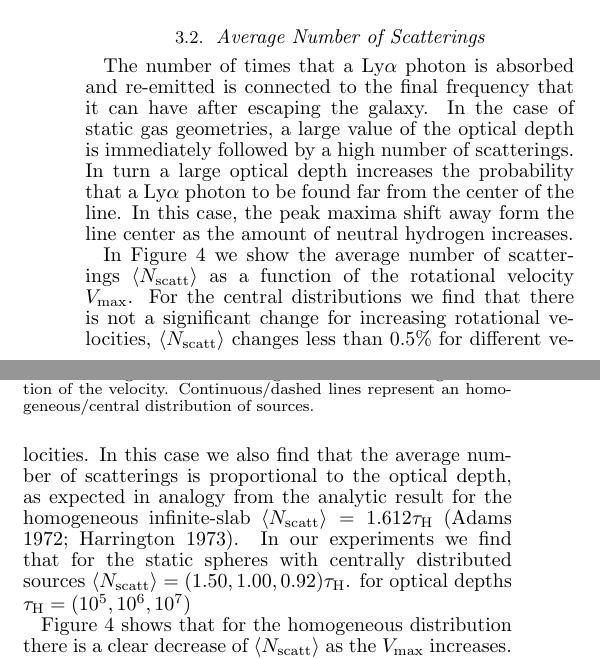
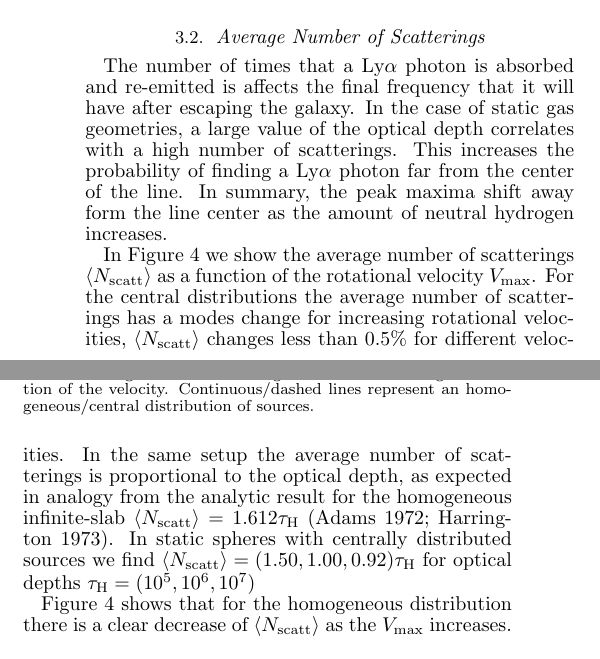
Before and after one commit to jngaravitoc/RotationLyAlpha, a LaTeX document (paper/ms.tex): two parts of the columns of page 4 of 9, joined at a grey line, cut so that both start at the same text. Compiled offline with pdfLaTeX.

Commit message:
minor edits

```diff
--- a/paper/ms.tex
+++ b/paper/ms.tex
@@ -421,27 +423,27 @@ to what extent this is related to the emergence of single peak.
 
 
 The number of times that a \ly photon is absorbed and re-emitted is
-connected to the final frequency that it can have after escaping the
+affects the final frequency that it will have after escaping the
 galaxy. In the case of static gas geometries, a large value of the
-optical depth is immediately followed by a high number of
-scatterings. In turn a large optical depth increases the probability
-that a \ly photon to be found far from the center of the line. In this
-case, the peak maxima shift away form the line center as the amount of
-neutral hydrogen increases.
+optical depth correlates with a high number of
+scatterings. This increases the probability of finding
+a \ly photon far from the center of the line. In summary, the peak
+maxima shift away form the line center as the amount of neutral
+hydrogen increases.
 
 
 In Figure \ref{fig:Nscatt} we show the average number of scatterings
 $\langle N_{\rm scatt}\rangle$ as a function of the rotational velocity
-$V_{\rm max}$. For the central distributions we find that there is not
-a significant change for increasing rotational
+$V_{\rm max}$. For the central distributions the average number of
+scatterings has a modes change for increasing rotational
 velocities, $\langle N_{\rm scatt}\rangle$ changes less than $0.5\%$
-for different velocities. In this case we also find that the average
+for different velocities. In the same setup the average
 number of scatterings is proportional to the optical depth, as
 expected in analogy from the analytic result for the homogeneous
 infinite-slab $\langle N_{\rm  scatt}\rangle=1.612\tau_{\rm   H}$
-\citep{Adams72,Harrington73}. In our experiments we find  that for the
-static spheres with centrally distributed sources $\langle N_{\rm
-  scatt}\rangle= (1.50, 1.00, 0.92)\tau_{\rm   H}$. for optical depths
+\citep{Adams72,Harrington73}. In static spheres
+with centrally distributed sources we find $\langle N_{\rm
+  scatt}\rangle= (1.50, 1.00, 0.92)\tau_{\rm   H}$ for optical depths
 $\tau_{\rm H} = (10^{5}, 10^{6}, 10^{7})$
 
 
```
Also changed, not shown: paper/ms.pdf, paper/ms.tex (10 more changed lines).
